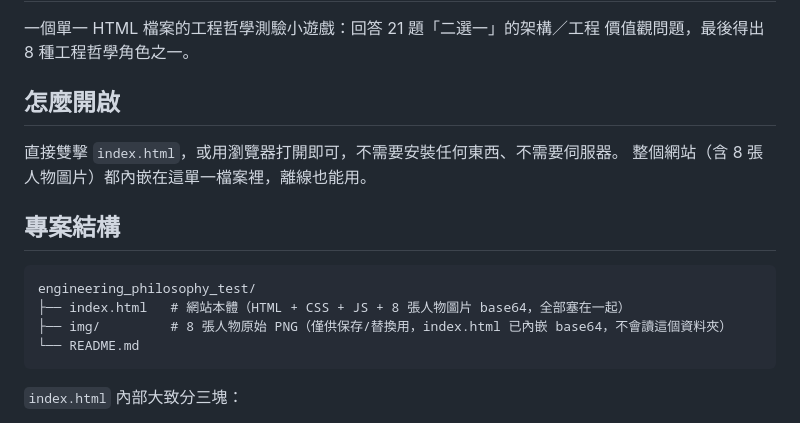
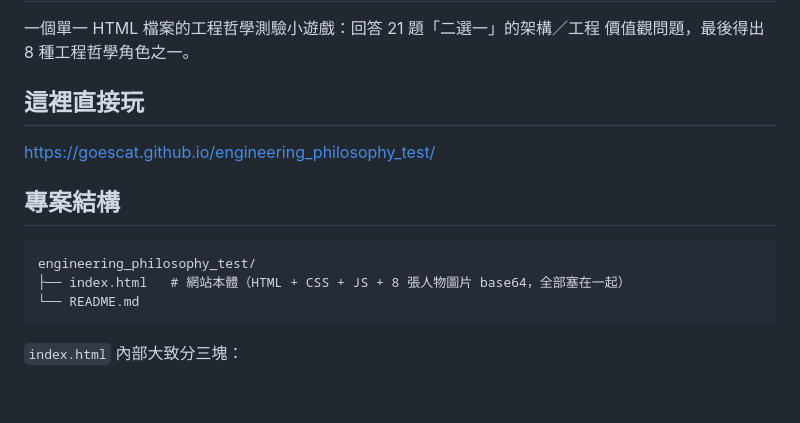
Before and after one commit to goescat/engineering_philosophy_test, a Markdown page: README.md, the part around the change. GitHub-like rendering; blank space fills up the shorter version.

````diff
--- a/README.md
+++ b/README.md
@@ -3,17 +3,14 @@
 一個單一 HTML 檔案的工程哲學測驗小遊戲：回答 21 題「二選一」的架構／工程
 價值觀問題，最後得出 8 種工程哲學角色之一。
 
-## 怎麼開啟
-
-直接雙擊 `index.html`，或用瀏覽器打開即可，不需要安裝任何東西、不需要伺服器。
-整個網站（含 8 張人物圖片）都內嵌在這單一檔案裡，離線也能用。
+## 這裡直接玩
+https://goescat.github.io/engineering_philosophy_test/
 
 ## 專案結構
 
 ```
 engineering_philosophy_test/
 ├── index.html   # 網站本體（HTML + CSS + JS + 8 張人物圖片 base64，全部塞在一起）
-├── img/         # 8 張人物原始 PNG（僅供保存/替換用，index.html 已內嵌 base64，不會讀這個資料夾）
 └── README.md
 ```
 
````
